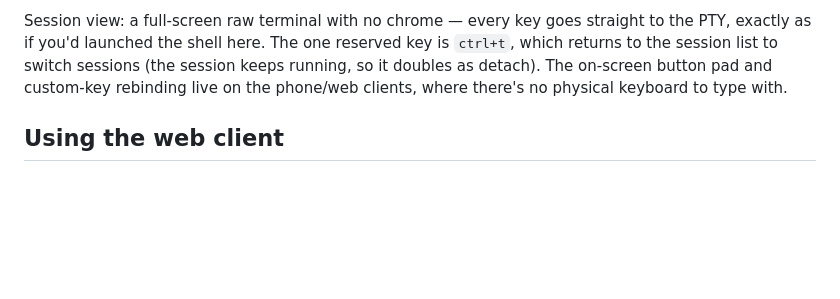
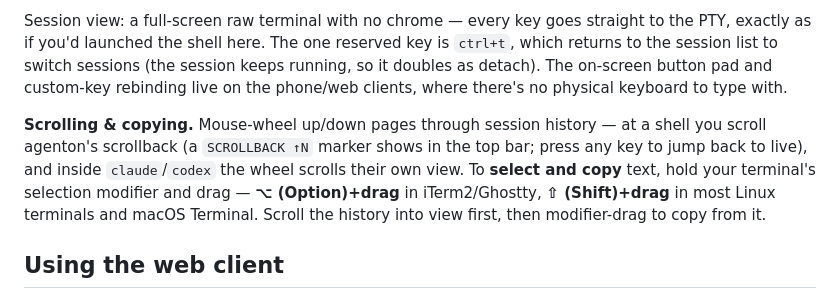
Before and after one commit to nduwork/agenton-pocket, a Markdown page: README.md, the part around the change. Drawn GitHub-style; blank space fills up the shorter version.

Commit message:
docs: document TUI scrollback + modifier-drag text selection
Co-Authored-By: Claude Opus 4.8 <noreply@anthropic.com>

Co-authored-by: Orca <help@stably.ai>

```diff
--- a/README.md
+++ b/README.md
@@ -137,6 +137,14 @@ reserved key is `ctrl+t`, which returns to the session list to switch sessions
 and custom-key rebinding live on the phone/web clients, where there's no
 physical keyboard to type with.
 
+**Scrolling & copying.** Mouse-wheel up/down pages through session history — at
+a shell you scroll agenton's scrollback (a `SCROLLBACK ↑N` marker shows in the
+top bar; press any key to jump back to live), and inside `claude`/`codex` the
+wheel scrolls their own view. To **select and copy** text, hold your terminal's
+selection modifier and drag — **⌥ (Option)+drag** in iTerm2/Ghostty, **⇧
+(Shift)+drag** in most Linux terminals and macOS Terminal. Scroll the history
+into view first, then modifier-drag to copy from it.
+
 ## Using the web client
 
 Mobile-first mirror of the TUI: session list (tap to attach, ✕ to kill, new
```
